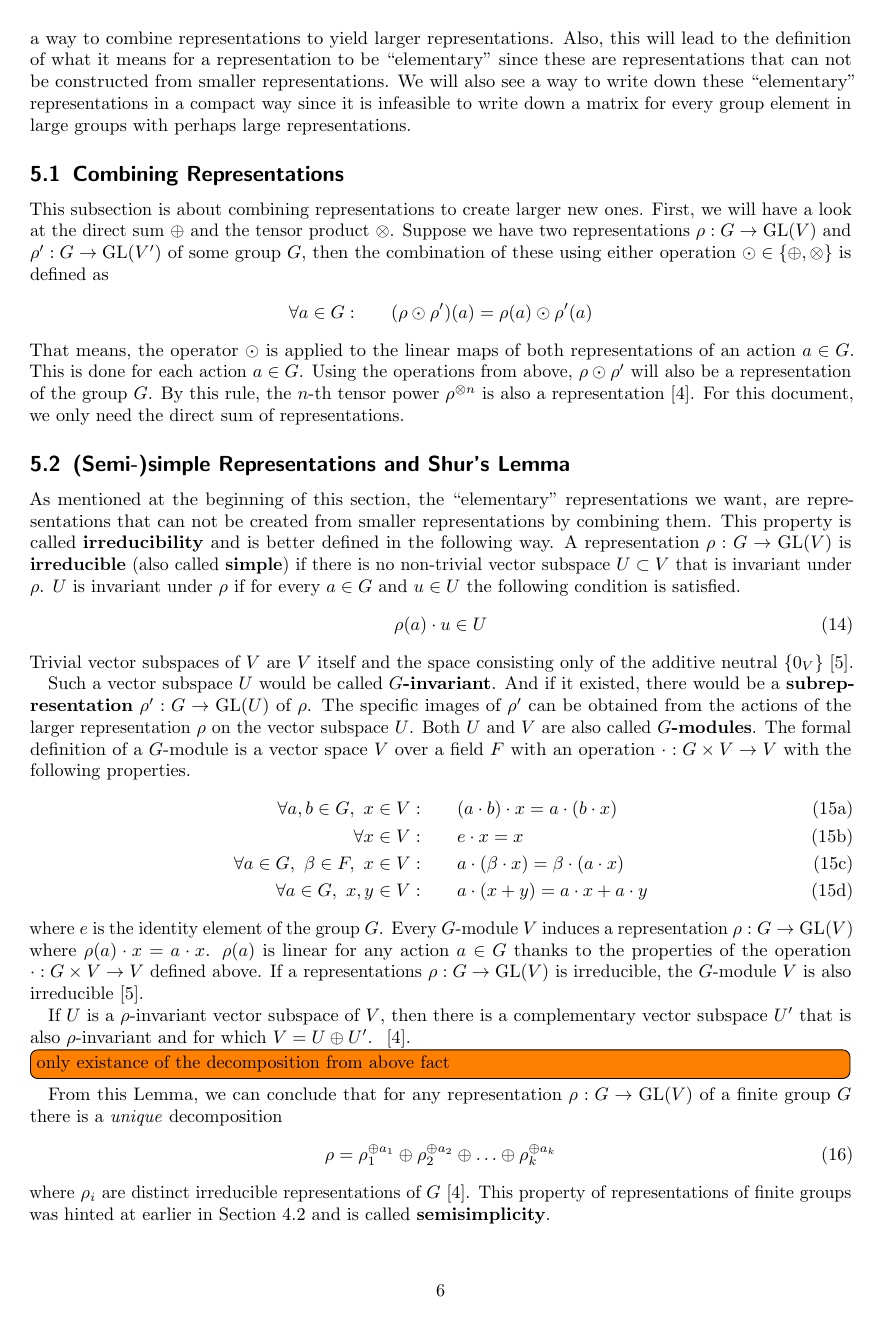
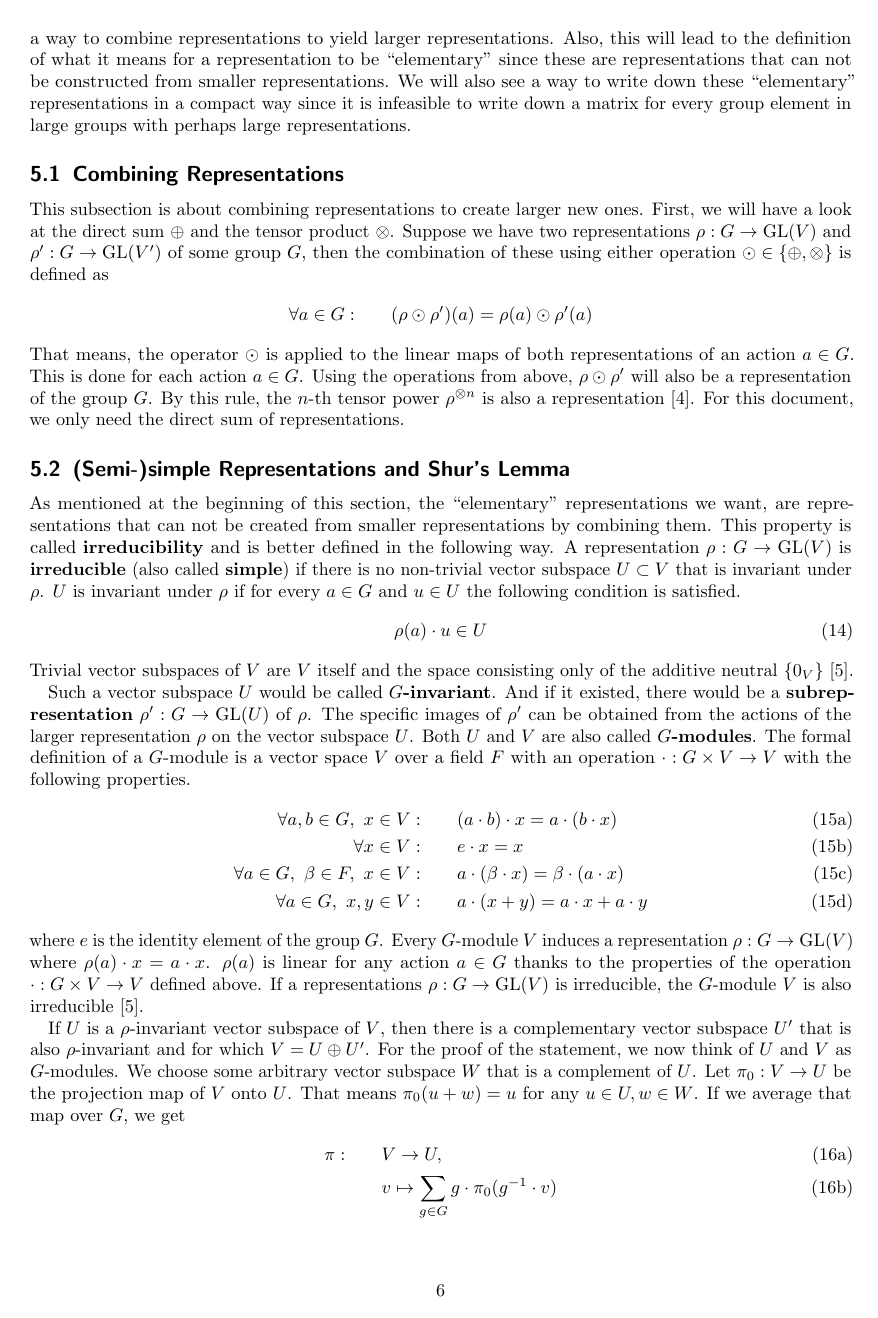
Before and after one commit to cloudsftp/HauptSeminar, LaTeX slides (ElementaryRepresentationTheory_HauptSeminar_Weik.tex, which reads Sections/50_RepRep/20_simp.tex): page 8 of 12 before the commit and page 8 of 13 after it. Compiled offline with pdfLaTeX.

Commit message:
add proof for maschke

```diff
--- a/Sections/50_RepRep/20_simp.tex
+++ b/Sections/50_RepRep/20_simp.tex
@@ -29,4 +29,13 @@ $\rho(a)$ is linear for any action $a \in G$ thanks to the properties of the ope
 If a representations $\rho: G \to \GL(V)$ is irreducible, the $G$-module $V$ is also irreducible~\cite{hein2013}.
 
 If $U$ is a $\rho$-invariant vector subspace of $V$, then there is a complementary vector subspace $U'$ that is also $\rho$-invariant and for which $V = U \oplus U'$.
-~\cite{fulton2013}.
+For the proof of the statement, we now think of $U$ and $V$ as $G$-modules.
+We choose some arbitrary vector subspace $W$ that is a complement of $U$.
+Let $\pi_0: V \to U$ be the projection map of $V$ onto $U$.
+That means $\pi_0(u + w) = u$ for any $u \in U, w \in W$.
+If we average that map over $G$, we get
+\begin{subequations}
+\begin{align}
+    \pi: \qquad & V \to U, \\
+    & v \mapsto \sum_{g \in G} g \cdot \pi_0(g^{-1} \cdot v)
+\end{align}
@@ -32,0 +47,5 @@ If $U$ is a $\rho$-invariant vector subspace of $V$, then there is a complementa
+    \pi(h \cdot w) & = h \cdot h^{-1} \sum_{g \in G} g \cdot \pi_0(g^{-1} \cdot (h \cdot w)) \\
+    & = h \cdot \sum_{g \in G} (h^{-1} \cdot g) \cdot \pi_0((g^{-1} \cdot h) \cdot w) \label{equ:proof.maschke.hg} \\
+    & = h \cdot \sum_{g' \in G} g' \cdot \pi_0(g'^{-1} \cdot w) \label{equ:proof.maschke.gprime} \\
+    & = h \cdot \pi(w) = h \cdot 0 = 0
+\end{align}
@@ -33,5 +55,5 @@ If $U$ is a $\rho$-invariant vector subspace of $V$, then there is a complementa
 
-\todo[inline]{only existance of the decomposition from above fact}
+\todo[inline]{only existence of the decomposition from above fact}
 From this Lemma, we can conclude that for any representation $\rho: G \to \GL(V)$ of a finite group $G$ there is a \textit{unique} decomposition
 \begin{align}
     \rho & = \rho_1^{\oplus a_1} \oplus \rho_2^{\oplus a_2} \oplus \ldots \oplus \rho_k^{\oplus a_k}
```
Also changed, not shown: Sections/30_Fundamentals/20_linalg.tex (+2 -0 lines), Sections/50_RepRep/20_simp.tex (8 more changed lines).
